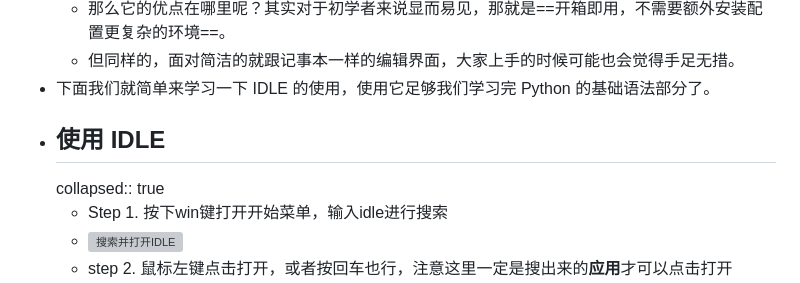
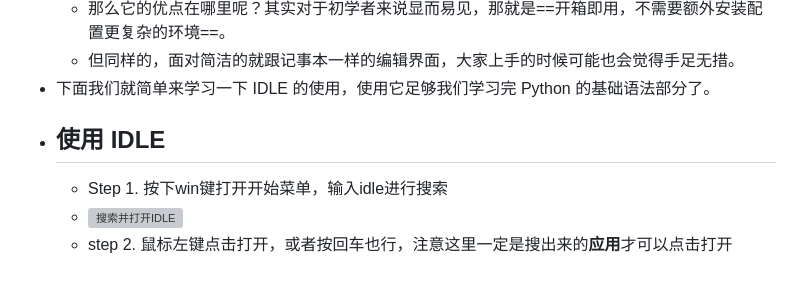
Before and after one commit to ershan33/thepython, a Markdown page: pages/IDLE 基础教程.md, the part around the change printed below. Drawn GitHub-style; grey boxes are pictures that could not be loaded.

```diff
--- a/pages/IDLE 基础教程.md
+++ b/pages/IDLE 基础教程.md
@@ -7,7 +7,6 @@
 	- 但同样的，面对简洁的就跟记事本一样的编辑界面，大家上手的时候可能也会觉得手足无措。
 - 下面我们就简单来学习一下 IDLE 的使用，使用它足够我们学习完 Python 的基础语法部分了。
 - ## 使用 IDLE
-  collapsed:: true
 	- Step 1. 按下win键打开开始菜单，输入idle进行搜索
 	- ![搜索并打开IDLE](../assets/image_1670136387015_0.png)
 	- step 2. 鼠标左键点击打开，或者按回车也行，注意这里一定是搜出来的**应用**才可以点击打开
```
Also changed, not shown: other parts of pages/IDLE 基础教程.md (+10 -1 lines), assets/image_1670143814565_0.png (added), assets/image_1670143930509_0.png (added), assets/image_1670143968012_0.png (added), assets/image_1670144008127_0.png (added), assets/image_1670144230901_0.png (added), assets/image_1670144267098_0.png (added).
